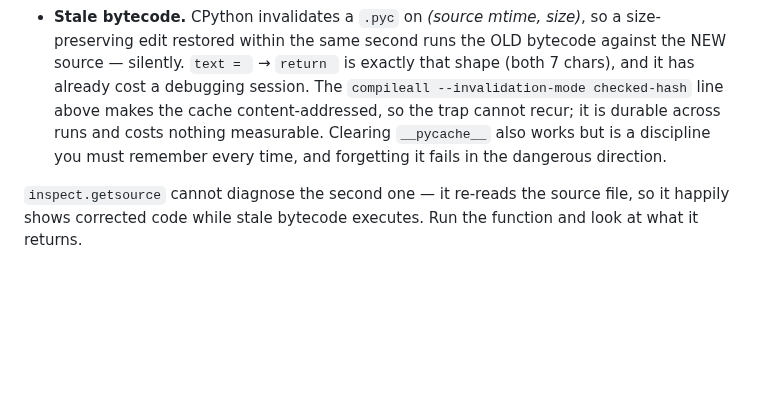
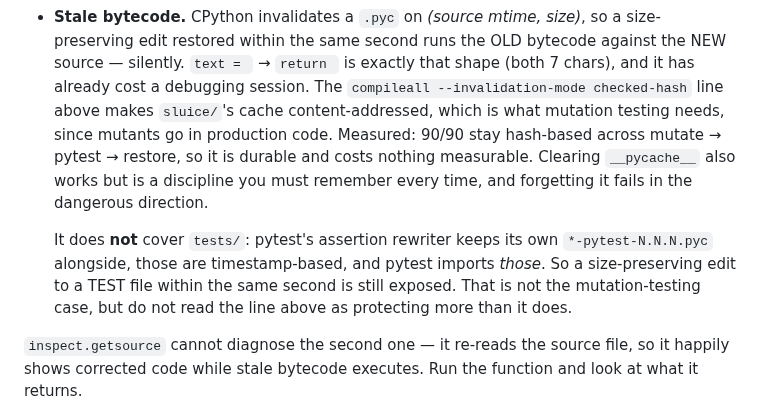
Before and after one commit to MrReasonable/sluice, a Markdown page: .rulesync/rules/CLAUDE.md, the part around the change. Rendered like a GitHub page; blank space fills up the shorter version.

```diff
--- a/.rulesync/rules/CLAUDE.md
+++ b/.rulesync/rules/CLAUDE.md
@@ -38,10 +38,16 @@ deleted:
 - **Stale bytecode.** CPython invalidates a `.pyc` on *(source mtime, size)*, so a size-preserving
   edit restored within the same second runs the OLD bytecode against the NEW source — silently.
   `text = ` → `return ` is exactly that shape (both 7 chars), and it has already cost a debugging
-  session. The `compileall --invalidation-mode checked-hash` line above makes the cache
-  content-addressed, so the trap cannot recur; it is durable across runs and costs nothing
-  measurable. Clearing `__pycache__` also works but is a discipline you must remember every time,
-  and forgetting it fails in the dangerous direction.
+  session. The `compileall --invalidation-mode checked-hash` line above makes `sluice/`'s cache
+  content-addressed, which is what mutation testing needs, since mutants go in production code.
+  Measured: 90/90 stay hash-based across mutate → pytest → restore, so it is durable and costs
+  nothing measurable. Clearing `__pycache__` also works but is a discipline you must remember every
+  time, and forgetting it fails in the dangerous direction.
+
+  It does **not** cover `tests/`: pytest's assertion rewriter keeps its own
+  `*-pytest-N.N.N.pyc` alongside, those are timestamp-based, and pytest imports *those*. So a
+  size-preserving edit to a TEST file within the same second is still exposed. That is not the
+  mutation-testing case, but do not read the line above as protecting more than it does.
 
 `inspect.getsource` cannot diagnose the second one — it re-reads the source file, so it happily
 shows corrected code while stale bytecode executes. Run the function and look at what it returns.
```
Also changed, not shown: .rulesync/subagents/sluice-test-engineer.md (+6 -3 lines).
